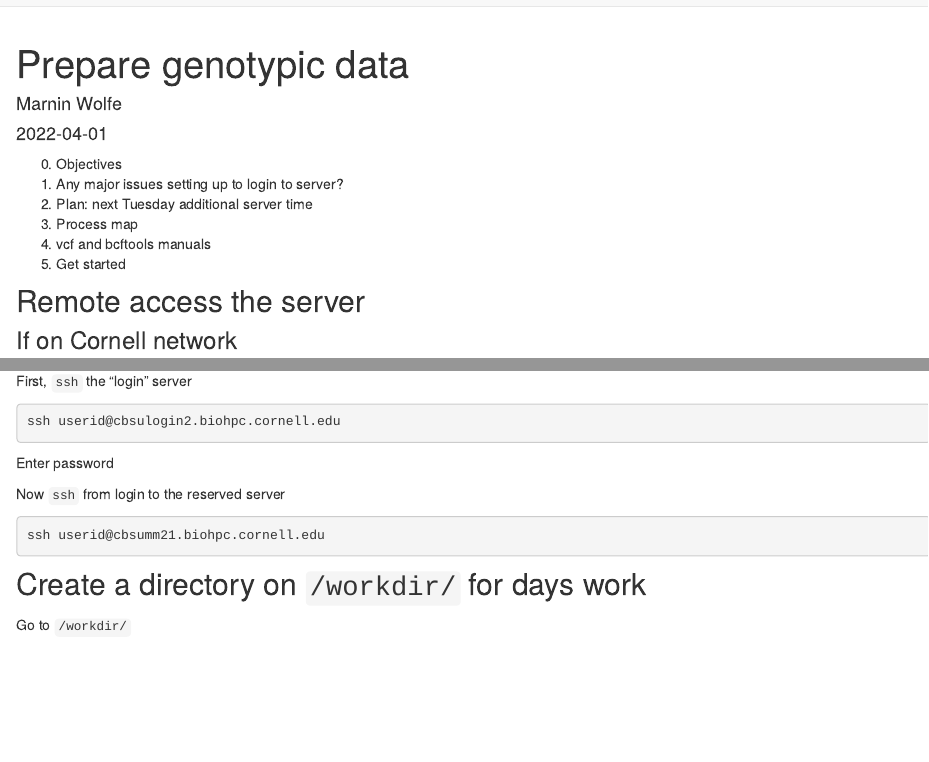
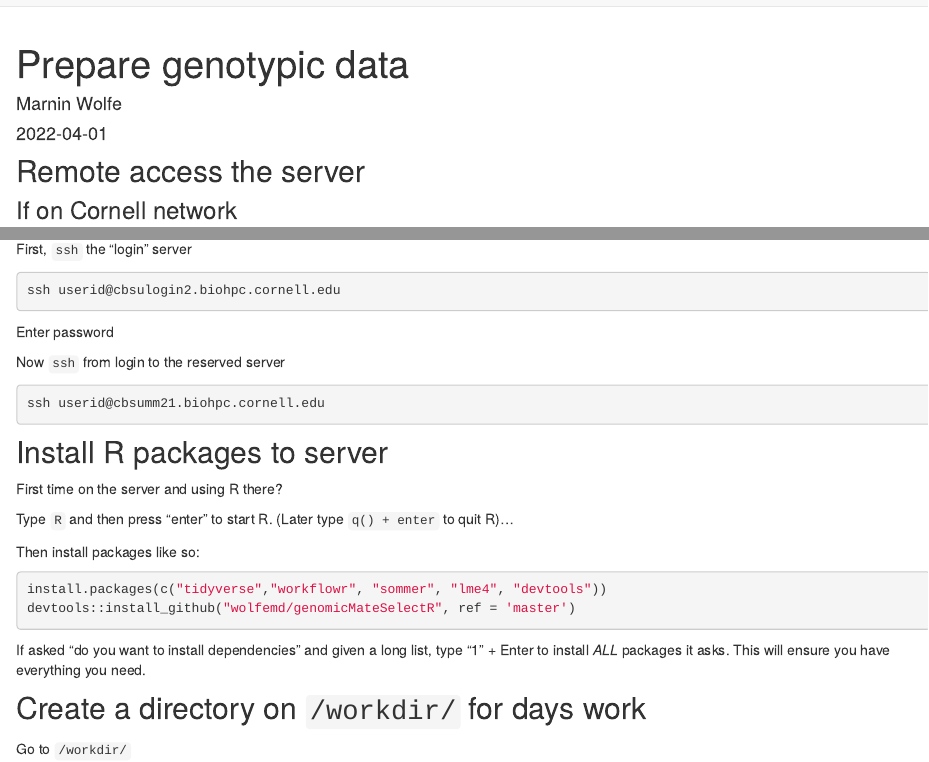
Before and after one commit to wolfemd/GSexample2022, an R Markdown document (analysis/prep_genos.Rmd): the page in a window 1100 px wide, from its top, and a second part further down, joined at a grey line. Rendered offline with R 4.5, knitr and Pandoc, with nearby package versions; drawn as R Markdown's standard HTML page in place of the format the file asks for.

Commit message:
Add isntructions to install packages on server

````diff
--- a/analysis/prep_genos.Rmd
+++ b/analysis/prep_genos.Rmd
@@ -6,14 +6,6 @@ output: workflowr::wflow_html
 editor_options:
   chunk_output_type: inline
 ---
-
-0. Objectives
-1. Any major issues setting up to login to server?
-2. Plan: next Tuesday additional server time
-3. Process map
-4. vcf and bcftools manuals
-5. Get started
-
 
 ```{r, setup, include=FALSE}
 knitr::opts_chunk$set(eval=F)
@@ -39,6 +31,21 @@ Now `ssh` from login to the reserved server
 ```{bash}
 ssh userid@cbsumm21.biohpc.cornell.edu
 ```
+
+## Install R packages to server
+
+First time on the server and using R there?
+
+Type `R` and then press "enter" to start R. (Later type `q() + enter` to quit R)...
+
+Then install packages like so:
+
+```{r}
+install.packages(c("tidyverse","workflowr", "sommer", "lme4", "devtools"))
+devtools::install_github("wolfemd/genomicMateSelectR", ref = 'master')
+```
+
+If asked "do you want to install dependencies" and given a long list, type "1" + Enter to install _ALL_ packages it asks. This will ensure you have everything you need.
 
 
 ## Create a directory on `/workdir/` for days work
````
